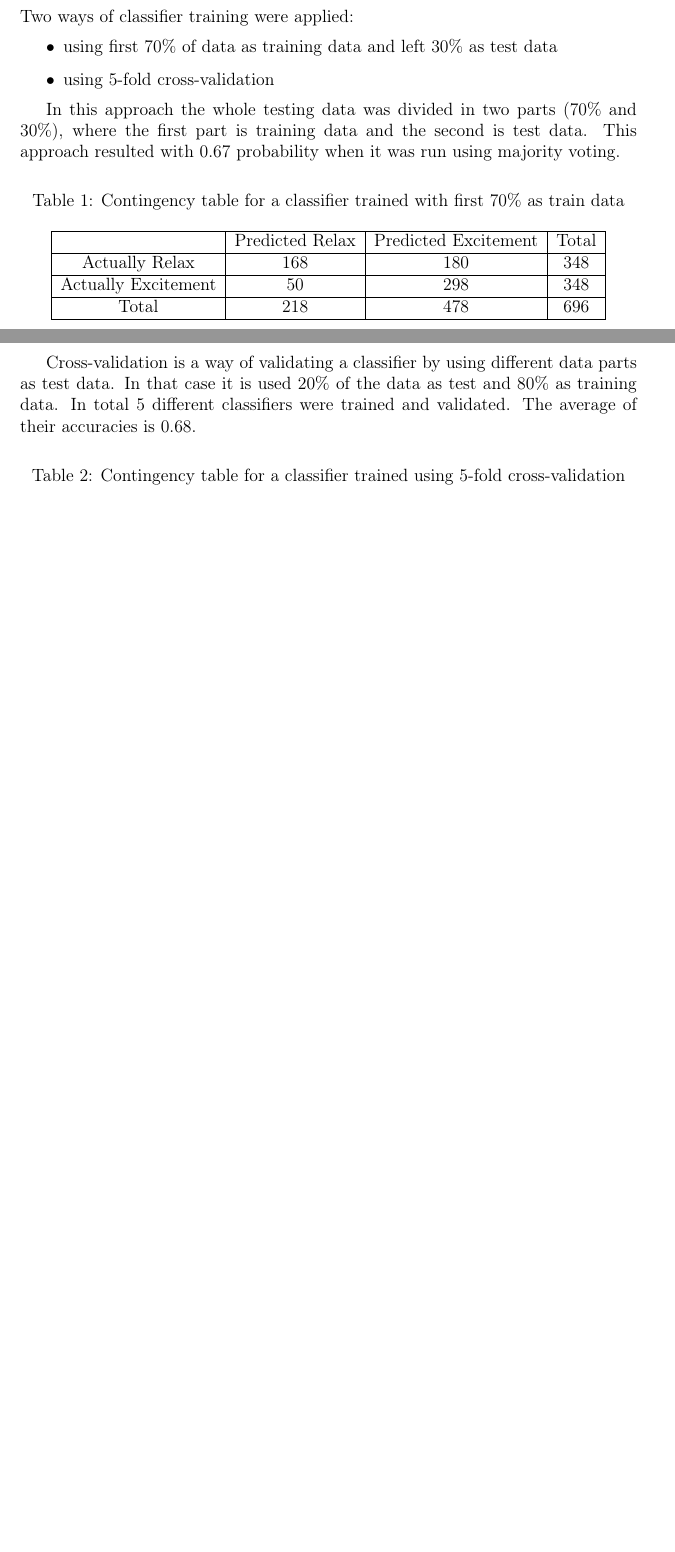
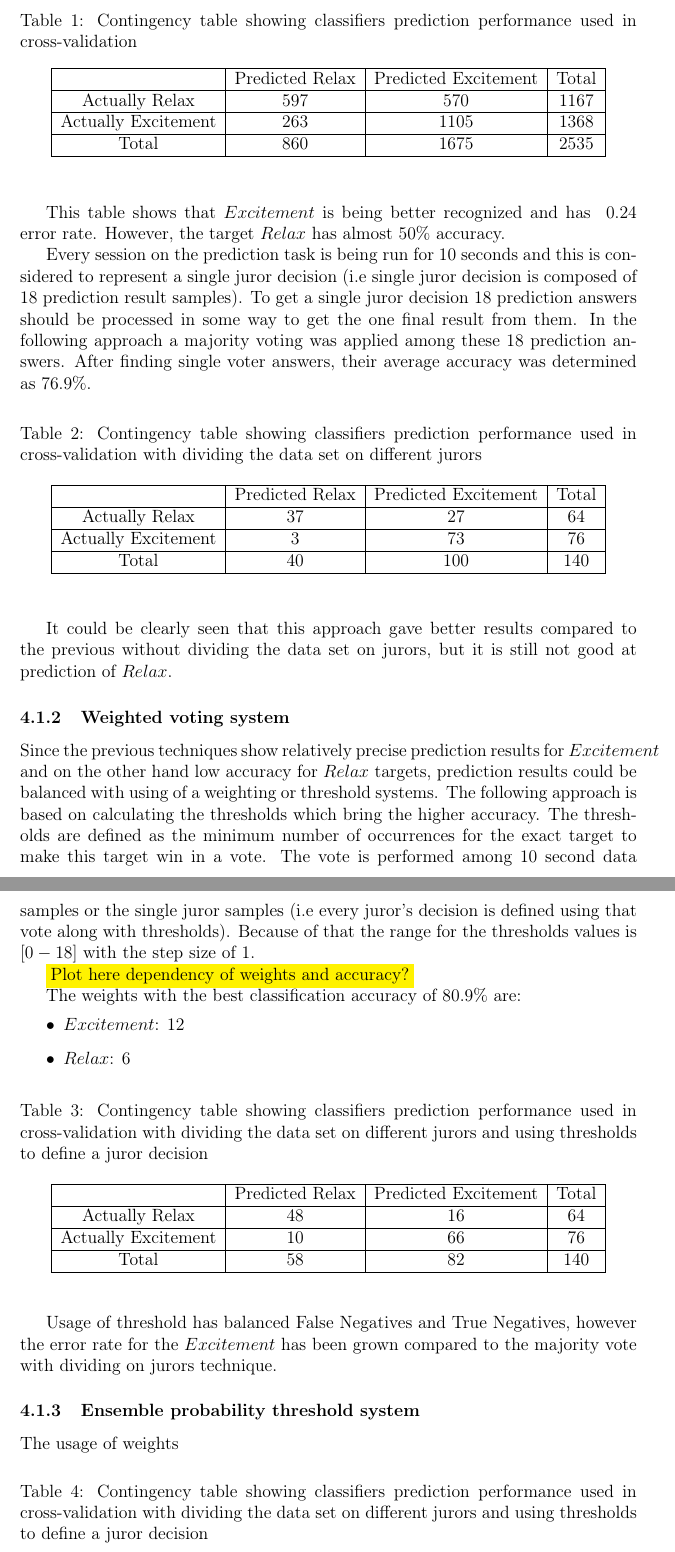
Before and after one commit to jevgeniS/multiattempt-bci, a LaTeX thesis (thesis/maga.tex): two parts of pages 18 and 19 of 24 before the commit and two parts of pages 19 and 20 of 25 after it, joined at a grey line, cut at the place of the change, the shorter picture padded with empty space. Compiled offline with pdfLaTeX.

Commit message:
thesis, result printing

```diff
--- a/thesis/maga.tex
+++ b/thesis/maga.tex
@@ -5,7 +5,7 @@
 % A package for setting layout and margins for your thesis
 \usepackage[a4paper]{geometry}
 \usepackage{float}
-
+\usepackage{xcolor}
 % Use package babel for English or Estonian
 % If you use Estonian make sure that Estonian hyphenation is installed
 % - hypen-estonian or eehyp packages
@@ -484,32 +482,30 @@ The following section is divided on the two main subsections:
 
-Two ways of classifier training were applied:
-\begin{itemize}
-\item using first 70\% of data as training data and left 30\% as test data
-\item using 5-fold cross-validation
-\end{itemize}
-
-In this approach the whole testing data was divided in two parts (70\% and 30\%), where the first part is training data and the second is test data.
-This approach resulted with 0.67 probability when it was run using majority voting.
-
+\subsubsection{Majority vote}
+After getting the prediction result from the cross-validation outputs the average prediction accuracy was determined as 66.0\%. Based on the prediction results the following contingency table was constructed:
 \begin{table}[H]
-\caption{Contingency table for a classifier trained with first 70\% as train data} \label{tab:title}
+\caption{Contingency table showing classifiers prediction performance used in cross-validation} \label{tab:title}
 \begin{center}
   \begin{tabular}{ | c | c | c | c | }
     \hline
      & Predicted Relax & Predicted Excitement & Total \\ \hline
-    Actually Relax & 168 & 180 & 348 \\ \hline
-    Actually Excitement & 50 & 298 & 348 \\ \hline
-    Total & 218 & 478 & 696 \\
+    Actually Relax & 597 & 570 & 1167 \\ \hline
+    Actually Excitement & 263 & 1105 & 1368 \\ \hline
+    Total & 860 & 1675 & 2535 \\
     \hline
   \end{tabular}
 \end{center}
 \end{table}
 
-Cross-validation is a way of validating a classifier by using different data parts as test data. In that case it is used 20\% of the data as test and 80\% as training data. In total 5 different classifiers were trained and validated. The average of their accuracies is 0.68.
+This table shows that $Excitement$ is being better recognized and has ~0.24 error rate. However, the target $Relax$ has almost 50\% accuracy.
+
+Every session on the prediction task is being run for 10 seconds and this is considered to represent a single juror decision (i.e single juror decision is composed of 18 prediction result samples). To get a single juror decision 18 prediction answers should be processed in some way to get the one final result from them. In the following approach a majority voting was applied among these 18 prediction answers. After finding single voter answers, their average accuracy was determined as 76.9\%.
 
 \begin{table}[H]
-\caption{Contingency table for a classifier trained using 5-fold cross-validation} \label{tab:title}
+\caption{Contingency table showing classifiers prediction performance used in cross-validation with dividing the data set on different jurors} \label{tab:title}
 \begin{center}
   \begin{tabular}{ | c | c | c | c | }
     \hline
      & Predicted Relax & Predicted Excitement & Total \\ \hline
+    Actually Relax & 37 & 27 & 64 \\ \hline
+    Actually Excitement & 3 & 73 & 76 \\ \hline
+    Total & 40 & 100 & 140 \\
@@ -521,8 +514,38 @@ Cross-validation is a way of validating a classifier by using different data par
 \end{center}
 \end{table}
 
-\subsubsection{Weighted voting system}
-
-roc curve using RF \% and using and using voters
+It could be clearly seen that this approach gave better results compared to the previous without dividing the data set on jurors, but it is still not good at prediction of $Relax$.
 
 \subsubsection{Weighted voting system}
+Since the previous techniques show relatively precise prediction results for $Excitement$ and on the other hand low accuracy for $Relax$ targets, prediction results could be balanced with using of a weighting or threshold systems. The following approach is based on calculating the thresholds which bring the higher accuracy. The thresholds are defined as the minimum number of occurrences for the exact target to make this target win in a vote. The vote is performed among 10 second data samples or the single juror samples (i.e every juror's decision is defined using that vote along with thresholds). Because of that the range for the thresholds values is $[0-18]$ with the step size of 1.
+
+\colorbox{yellow}{Plot here dependency of weights and accuracy?}
+
+The weights with the best classification accuracy of 80.9\% are:
+\begin{itemize}
+\item  $Excitement$: 12
+\item  $Relax$: 6
+\end{itemize}
+
+
+\begin{table}[H]
+\caption{Contingency table showing classifiers prediction performance used in cross-validation with dividing the data set on different jurors and using thresholds to define a juror decision} \label{tab:title}
+\begin{center}
+  \begin{tabular}{ | c | c | c | c | }
+    \hline
+     & Predicted Relax & Predicted Excitement & Total \\ \hline
+    Actually Relax & 48 & 16 & 64 \\ \hline
+    Actually Excitement & 10 & 66 & 76 \\ \hline
+    Total & 58 & 82 & 140 \\
+    \hline
+  \end{tabular}
+\end{center}
+\end{table}
+
+Usage of threshold has balanced False Negatives and True Negatives, however the error rate for the $Excitement$ has been grown compared to the majority vote with dividing on jurors technique.
+
+\subsubsection{Ensemble probability threshold system}
+The usage of weights
+
+\begin{table}[H]
+\caption{Contingency table showing classifiers prediction performance used in cross-validation with dividing the data set on different jurors and using thresholds to define a juror decision} \label{tab:title}
```
Also changed, not shown: thesis/maga.pdf, thesis/maga.tex (26 more changed lines), 9 other files.
